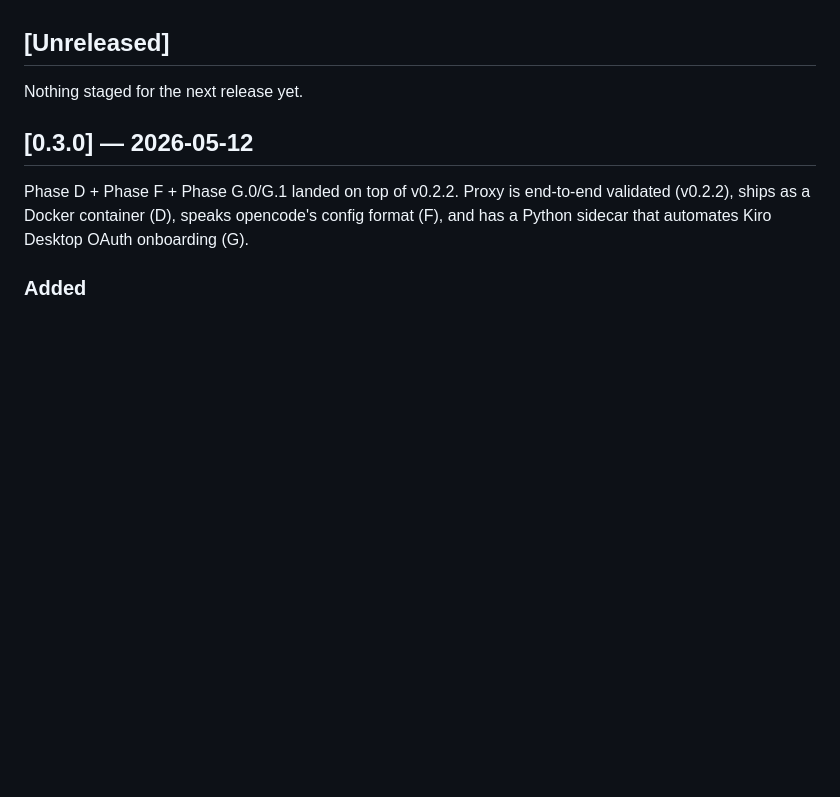
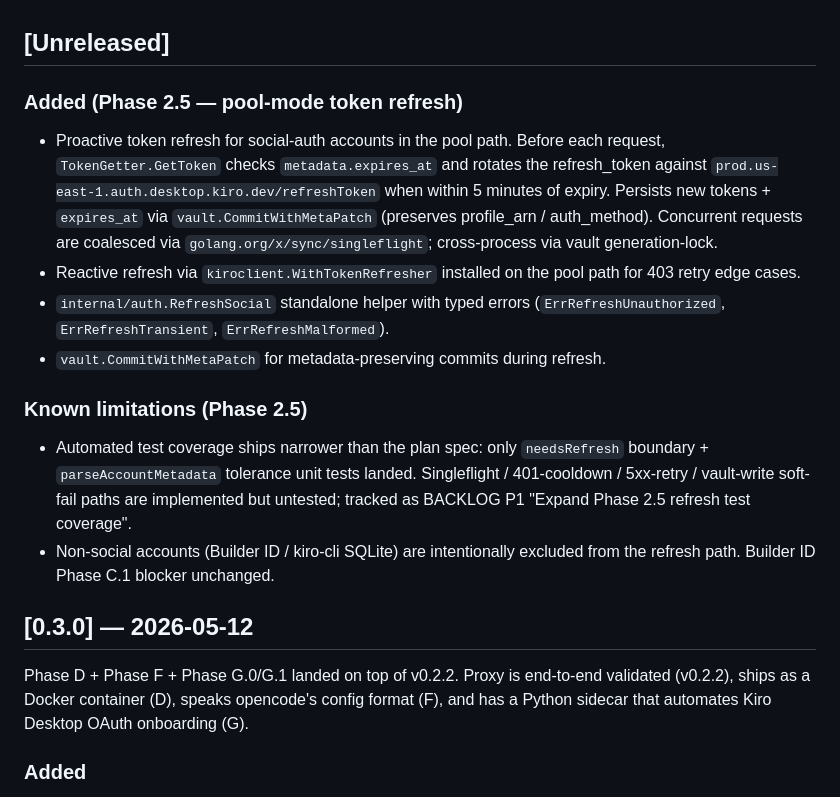
Before and after one commit to nopperabbo/kiroxy, a Markdown page: CHANGELOG.md, the part around the change. GitHub-like rendering; blank space fills up the shorter version.

Commit message:
docs(phase-2.5): BUILD_LOG + CHANGELOG entries for pool-mode refresh

```diff
--- a/CHANGELOG.md
+++ b/CHANGELOG.md
@@ -4,7 +4,32 @@ All notable changes to kiroxy will be documented in this file. Format loosely fo
 
 ## [Unreleased]
 
-Nothing staged for the next release yet.
+### Added (Phase 2.5 — pool-mode token refresh)
+
+- Proactive token refresh for social-auth accounts in the pool path.
+  Before each request, `TokenGetter.GetToken` checks `metadata.expires_at`
+  and rotates the refresh_token against `prod.us-east-1.auth.desktop.kiro.dev/refreshToken`
+  when within 5 minutes of expiry. Persists new tokens + `expires_at` via
+  `vault.CommitWithMetaPatch` (preserves profile_arn / auth_method).
+  Concurrent requests are coalesced via `golang.org/x/sync/singleflight`;
+  cross-process via vault generation-lock.
+- Reactive refresh via `kiroclient.WithTokenRefresher` installed on the
+  pool path for 403 retry edge cases.
+- `internal/auth.RefreshSocial` standalone helper with typed errors
+  (`ErrRefreshUnauthorized`, `ErrRefreshTransient`, `ErrRefreshMalformed`).
+- `vault.CommitWithMetaPatch` for metadata-preserving commits during
+  refresh.
+
+### Known limitations (Phase 2.5)
+
+- Automated test coverage ships narrower than the plan spec: only
+  `needsRefresh` boundary + `parseAccountMetadata` tolerance unit tests
+  landed. Singleflight / 401-cooldown / 5xx-retry / vault-write soft-fail
+  paths are implemented but untested; tracked as BACKLOG P1
+  "Expand Phase 2.5 refresh test coverage".
+- Non-social accounts (Builder ID / kiro-cli SQLite) are intentionally
+  excluded from the refresh path. Builder ID Phase C.1 blocker unchanged.
+
 
 ## [0.3.0] — 2026-05-12
 
```
Also changed, not shown: BUILD_LOG.md (+13 -0 lines).
